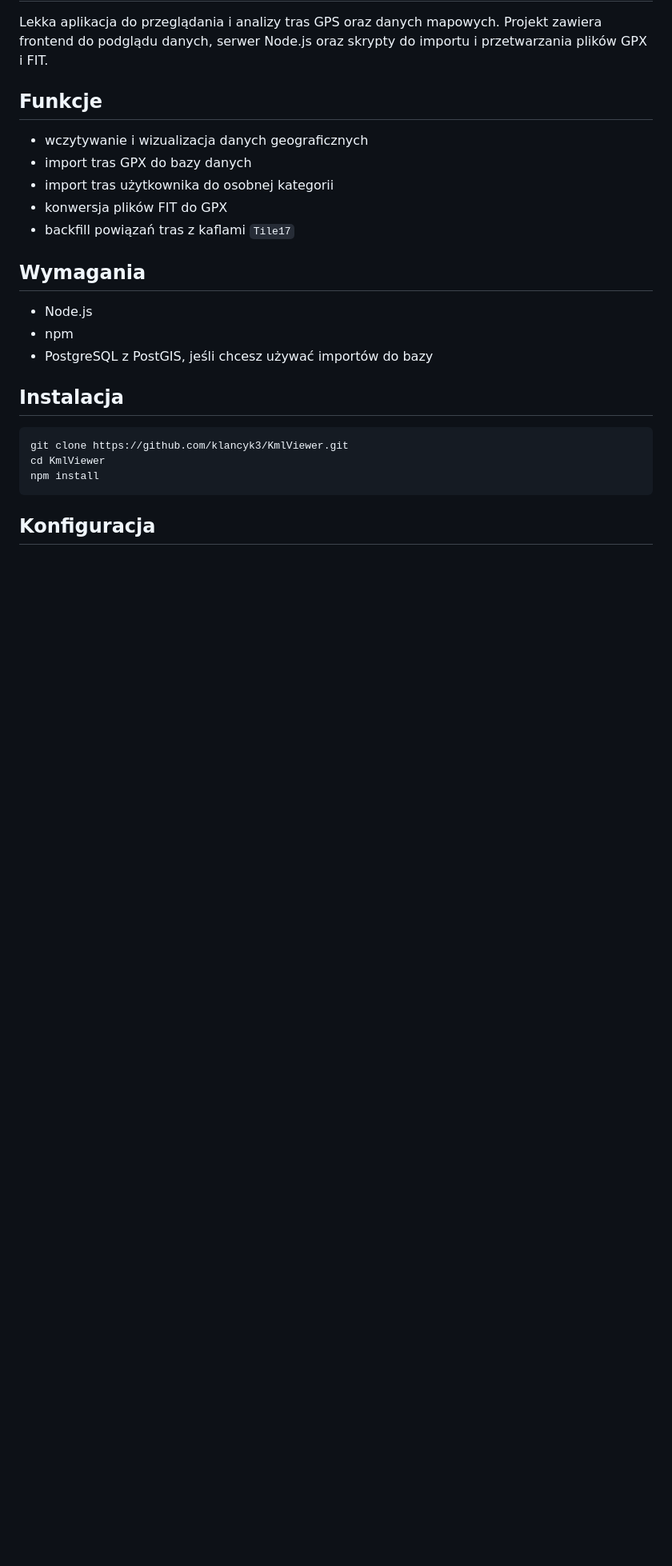
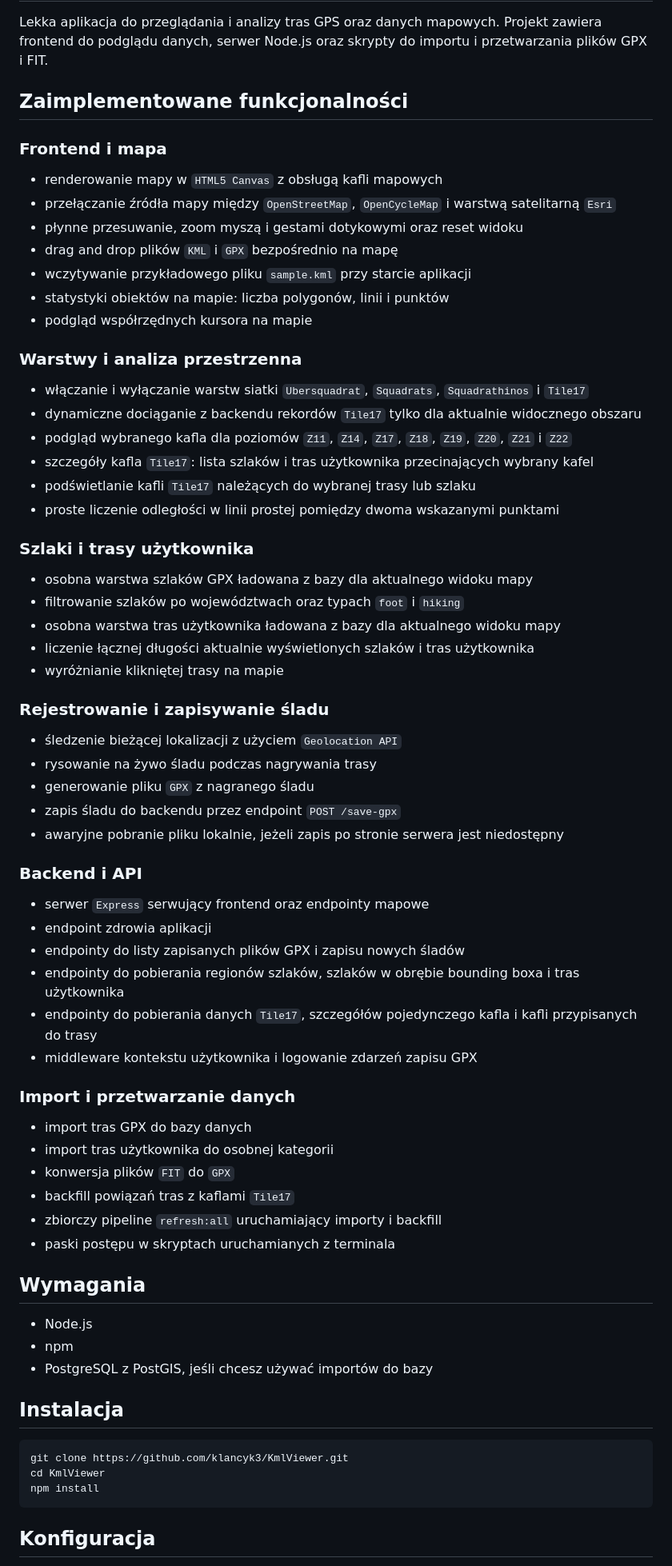
Before and after one commit to klancyk3/KmlViewer, a Markdown page: README.md, the part around the change. Shown at 80% size. GitHub-like rendering; blank space fills up the shorter version.

Commit message:
opis funkcjonalności

```diff
--- a/README.md
+++ b/README.md
@@ -2,13 +2,60 @@
 
 Lekka aplikacja do przeglądania i analizy tras GPS oraz danych mapowych. Projekt zawiera frontend do podglądu danych, serwer Node.js oraz skrypty do importu i przetwarzania plików GPX i FIT.
 
-## Funkcje
+## Zaimplementowane funkcjonalności
 
-- wczytywanie i wizualizacja danych geograficznych
+### Frontend i mapa
+
+- renderowanie mapy w `HTML5 Canvas` z obsługą kafli mapowych
+- przełączanie źródła mapy między `OpenStreetMap`, `OpenCycleMap` i warstwą satelitarną `Esri`
+- płynne przesuwanie, zoom myszą i gestami dotykowymi oraz reset widoku
+- drag and drop plików `KML` i `GPX` bezpośrednio na mapę
+- wczytywanie przykładowego pliku `sample.kml` przy starcie aplikacji
+- statystyki obiektów na mapie: liczba polygonów, linii i punktów
+- podgląd współrzędnych kursora na mapie
+
+### Warstwy i analiza przestrzenna
+
+- włączanie i wyłączanie warstw siatki `Ubersquadrat`, `Squadrats`, `Squadrathinos` i `Tile17`
+- dynamiczne dociąganie z backendu rekordów `Tile17` tylko dla aktualnie widocznego obszaru
+- podgląd wybranego kafla dla poziomów `Z11`, `Z14`, `Z17`, `Z18`, `Z19`, `Z20`, `Z21` i `Z22`
+- szczegóły kafla `Tile17`: lista szlaków i tras użytkownika przecinających wybrany kafel
+- podświetlanie kafli `Tile17` należących do wybranej trasy lub szlaku
+- proste liczenie odległości w linii prostej pomiędzy dwoma wskazanymi punktami
+
+### Szlaki i trasy użytkownika
+
+- osobna warstwa szlaków GPX ładowana z bazy dla aktualnego widoku mapy
+- filtrowanie szlaków po województwach oraz typach `foot` i `hiking`
+- osobna warstwa tras użytkownika ładowana z bazy dla aktualnego widoku mapy
+- liczenie łącznej długości aktualnie wyświetlonych szlaków i tras użytkownika
+- wyróżnianie klikniętej trasy na mapie
+
+### Rejestrowanie i zapisywanie śladu
+
+- śledzenie bieżącej lokalizacji z użyciem `Geolocation API`
+- rysowanie na żywo śladu podczas nagrywania trasy
+- generowanie pliku `GPX` z nagranego śladu
+- zapis śladu do backendu przez endpoint `POST /save-gpx`
+- awaryjne pobranie pliku lokalnie, jeżeli zapis po stronie serwera jest niedostępny
+
+### Backend i API
+
+- serwer `Express` serwujący frontend oraz endpointy mapowe
+- endpoint zdrowia aplikacji
+- endpointy do listy zapisanych plików GPX i zapisu nowych śladów
+- endpointy do pobierania regionów szlaków, szlaków w obrębie bounding boxa i tras użytkownika
+- endpointy do pobierania danych `Tile17`, szczegółów pojedynczego kafla i kafli przypisanych do trasy
+- middleware kontekstu użytkownika i logowanie zdarzeń zapisu GPX
+
+### Import i przetwarzanie danych
+
 - import tras GPX do bazy danych
 - import tras użytkownika do osobnej kategorii
-- konwersja plików FIT do GPX
+- konwersja plików `FIT` do `GPX`
 - backfill powiązań tras z kaflami `Tile17`
+- zbiorczy pipeline `refresh:all` uruchamiający importy i backfill
+- paski postępu w skryptach uruchamianych z terminala
 
 ## Wymagania
 
```
